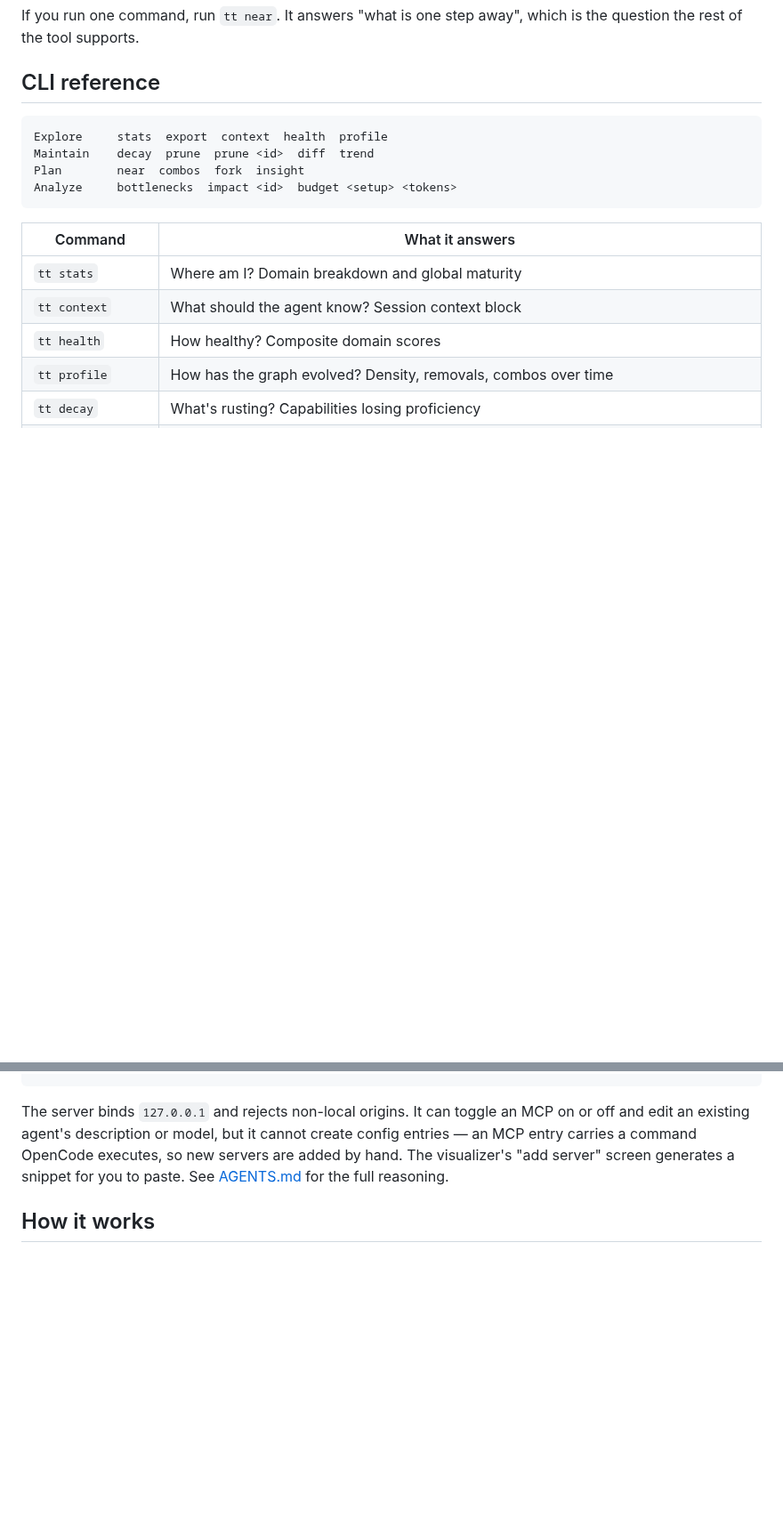
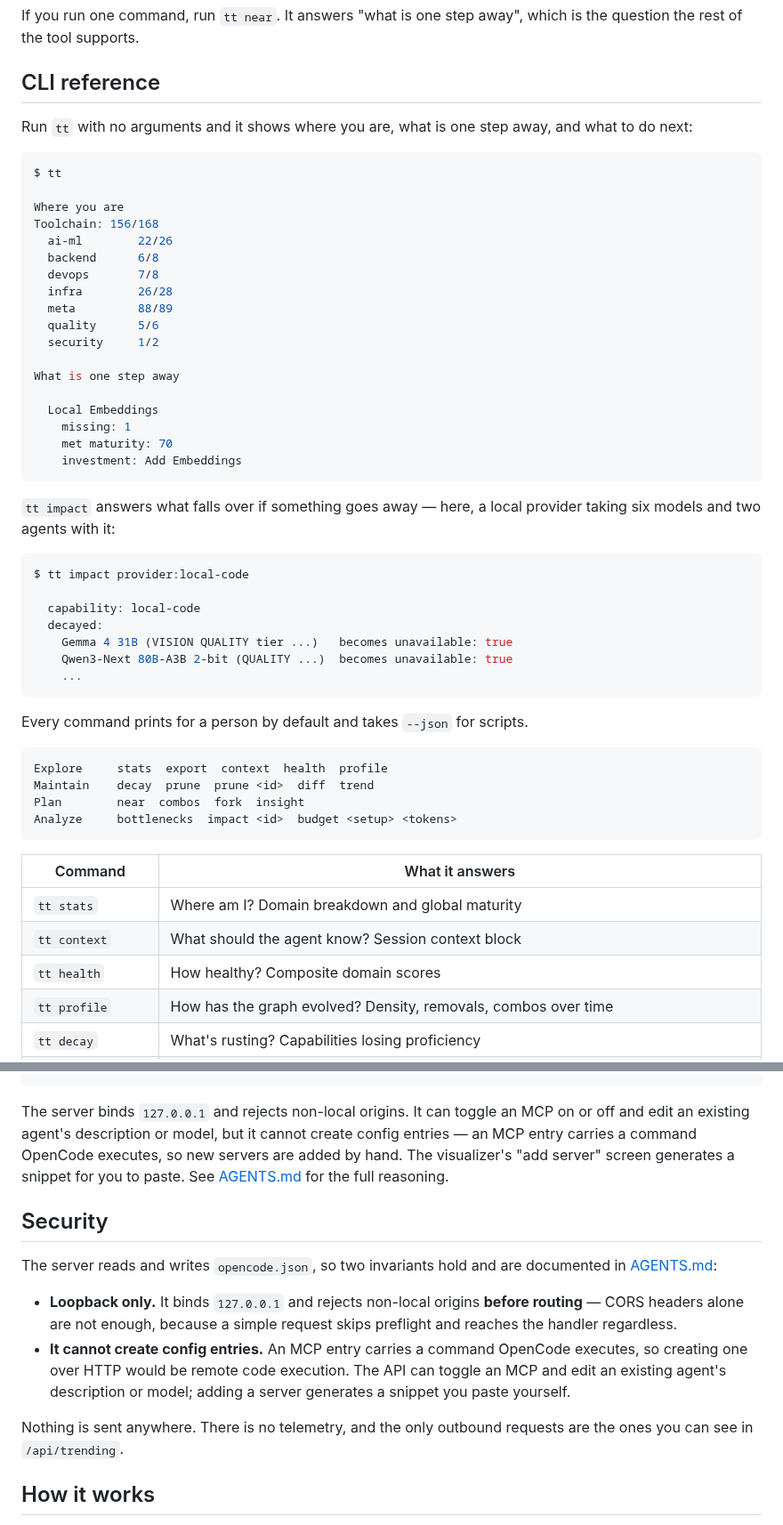
Before and after one commit to zz-plant/ambit, a Markdown page: README.md, 2 parts joined by grey strips. Shown at 89% size. GitHub-like rendering; blank space fills up the shorter version.

````diff
--- a/README.md
+++ b/README.md
@@ -142,6 +193,43 @@ Three places explain the vocabulary, all reading the same definitions from `src/
 If you run one command, run `tt near`. It answers "what is one step away", which is the question the rest of the tool supports.
 
 ## CLI reference
+
+Run `tt` with no arguments and it shows where you are, what is one step away, and what to do next:
+
+```console
+$ tt
+
+Where you are
+Toolchain: 156/168
+  ai-ml        22/26
+  backend      6/8
+  devops       7/8
+  infra        26/28
+  meta         88/89
+  quality      5/6
+  security     1/2
+
+What is one step away
+
+  Local Embeddings
+    missing: 1
+    met maturity: 70
+    investment: Add Embeddings
+```
+
+`tt impact` answers what falls over if something goes away — here, a local provider taking six models and two agents with it:
+
+```console
+$ tt impact provider:local-code
+
+  capability: local-code
+  decayed:
+    Gemma 4 31B (VISION QUALITY tier ...)   becomes unavailable: true
+    Qwen3-Next 80B-A3B 2-bit (QUALITY ...)  becomes unavailable: true
+    ...
+```
+
+Every command prints for a person by default and takes `--json` for scripts.
 
 ```
 Explore     stats  export  context  health  profile
@@ -218,6 +306,15 @@ toolchain-viz.db       ←─ capabilities · dependencies · session_learning
 
 The server binds `127.0.0.1` and rejects non-local origins. It can toggle an MCP on or off and edit an existing agent's description or model, but it cannot create config entries — an MCP entry carries a command OpenCode executes, so new servers are added by hand. The visualizer's "add server" screen generates a snippet for you to paste. See [AGENTS.md](./AGENTS.md) for the full reasoning.
 
+## Security
+
+The server reads and writes `opencode.json`, so two invariants hold and are documented in [AGENTS.md](./AGENTS.md):
+
+- **Loopback only.** It binds `127.0.0.1` and rejects non-local origins **before routing** — CORS headers alone are not enough, because a simple request skips preflight and reaches the handler regardless.
+- **It cannot create config entries.** An MCP entry carries a command OpenCode executes, so creating one over HTTP would be remote code execution. The API can toggle an MCP and edit an existing agent's description or model; adding a server generates a snippet you paste yourself.
+
+Nothing is sent anywhere. There is no telemetry, and the only outbound requests are the ones you can see in `/api/trending`.
+
 ## How it works
 
 The engine reads `opencode.json` and discovers every capability. Each gets a maturity score (0–1), cost metadata, and a domain classification that determines its column in the ERAS view. Dependencies form a directed graph: hard prerequisites must be met, soft ones are optional, synergies discount costs.
````
Also changed, not shown: other parts of README.md (+58 -7 lines), docs/assets/screenshot-config.png (added), docs/assets/screenshot-docs.png (added), docs/assets/screenshot-tree.png (added), 3 other files.
